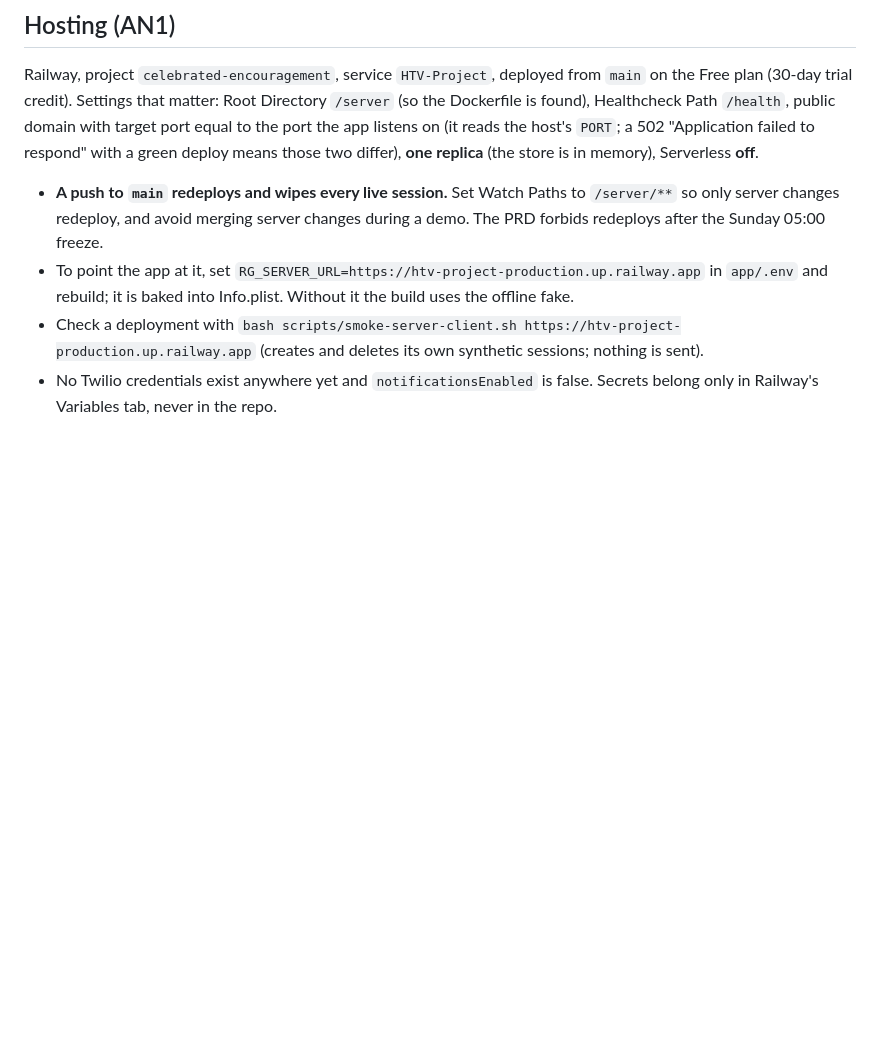
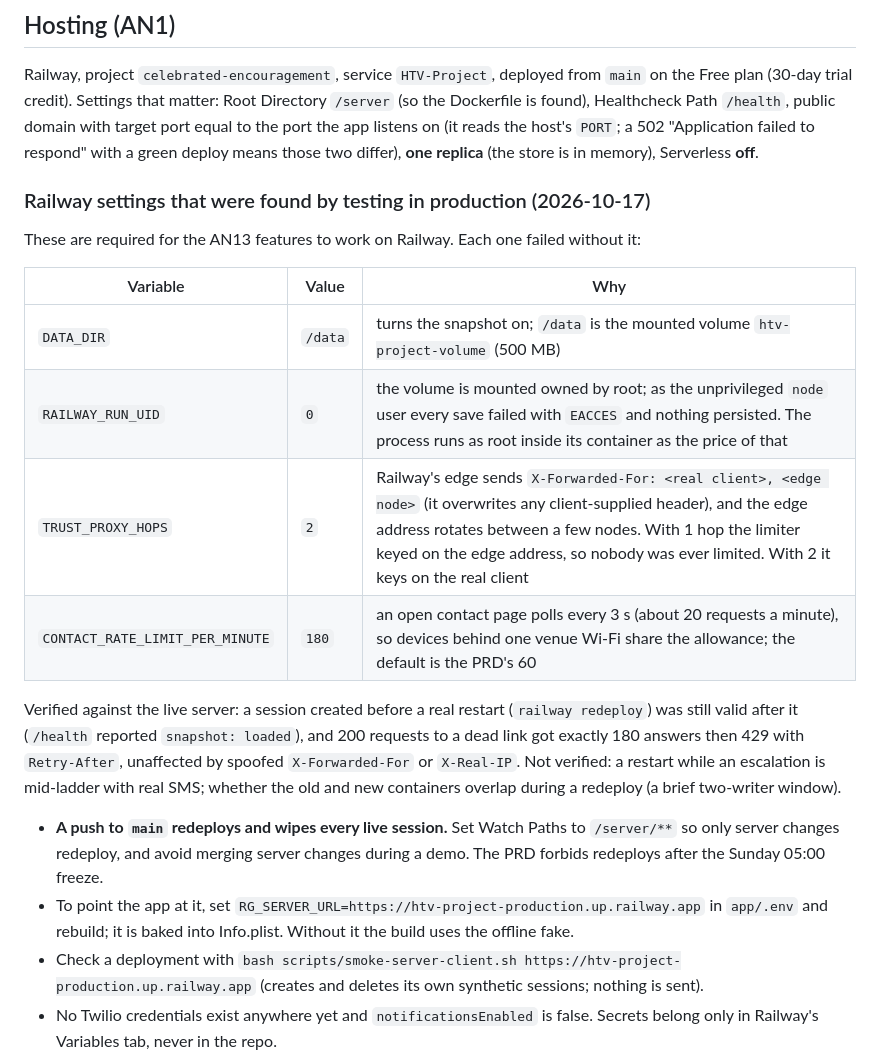
Before and after one commit to Mosesml/HTV-Project, a Markdown page: docs/andy-work-order-handoff.md, the part around the change. GitHub-like rendering; blank space fills up the shorter version.

Commit message:
docs(andy): record the Railway settings AN13 needs, found by testing in production
DATA_DIR=/data for the volume; RAILWAY_RUN_UID=0 because the volume is root-owned
and saves failed with EACCES as the node user; TRUST_PROXY_HOPS=2 because
Railway's edge sends "<client>, <rotating edge>" so one hop keyed the rate
limiter on the edge address and nobody was ever limited; and a demo
CONTACT_RATE_LIMIT_PER_MINUTE. Verified on the live server: a session survives a
real restart, and 200 requests got 180 answers then 429.

Co-Authored-By: Claude Sonnet 5.5 <noreply@anthropic.com>

```diff
--- a/docs/andy-work-order-handoff.md
+++ b/docs/andy-work-order-handoff.md
@@ -89,6 +89,19 @@ Push each feature branch for teammates to pull/review. GitHub write permission e
 
 Railway, project `celebrated-encouragement`, service `HTV-Project`, deployed from `main` on the Free plan (30-day trial credit). Settings that matter: Root Directory `/server` (so the Dockerfile is found), Healthcheck Path `/health`, public domain with target port equal to the port the app listens on (it reads the host's `PORT`; a 502 "Application failed to respond" with a green deploy means those two differ), **one replica** (the store is in memory), Serverless **off**.
 
+### Railway settings that were found by testing in production (2026-10-17)
+
+These are required for the AN13 features to work on Railway. Each one failed without it:
+
+| Variable | Value | Why |
+| --- | --- | --- |
+| `DATA_DIR` | `/data` | turns the snapshot on; `/data` is the mounted volume `htv-project-volume` (500 MB) |
+| `RAILWAY_RUN_UID` | `0` | the volume is mounted owned by root; as the unprivileged `node` user every save failed with `EACCES` and nothing persisted. The process runs as root inside its container as the price of that |
+| `TRUST_PROXY_HOPS` | `2` | Railway's edge sends `X-Forwarded-For: <real client>, <edge node>` (it overwrites any client-supplied header), and the edge address rotates between a few nodes. With 1 hop the limiter keyed on the edge address, so nobody was ever limited. With 2 it keys on the real client |
+| `CONTACT_RATE_LIMIT_PER_MINUTE` | `180` | an open contact page polls every 3 s (about 20 requests a minute), so devices behind one venue Wi-Fi share the allowance; the default is the PRD's 60 |
+
+Verified against the live server: a session created before a real restart (`railway redeploy`) was still valid after it (`/health` reported `snapshot: loaded`), and 200 requests to a dead link got exactly 180 answers then 429 with `Retry-After`, unaffected by spoofed `X-Forwarded-For` or `X-Real-IP`. Not verified: a restart while an escalation is mid-ladder with real SMS; whether the old and new containers overlap during a redeploy (a brief two-writer window).
+
 - **A push to `main` redeploys and wipes every live session.** Set Watch Paths to `/server/**` so only server changes redeploy, and avoid merging server changes during a demo. The PRD forbids redeploys after the Sunday 05:00 freeze.
 - To point the app at it, set `RG_SERVER_URL=https://htv-project-production.up.railway.app` in `app/.env` and rebuild; it is baked into Info.plist. Without it the build uses the offline fake.
 - Check a deployment with `bash scripts/smoke-server-client.sh https://htv-project-production.up.railway.app` (creates and deletes its own synthetic sessions; nothing is sent).
```
